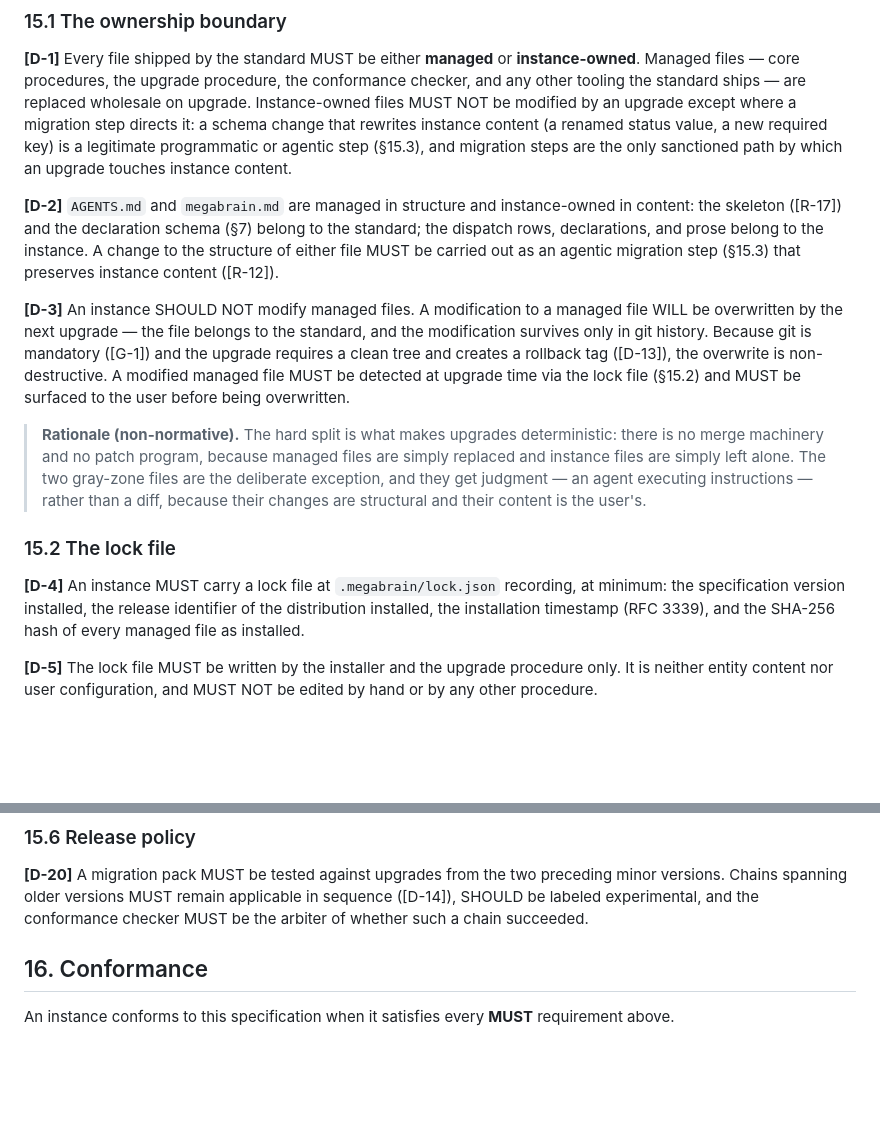
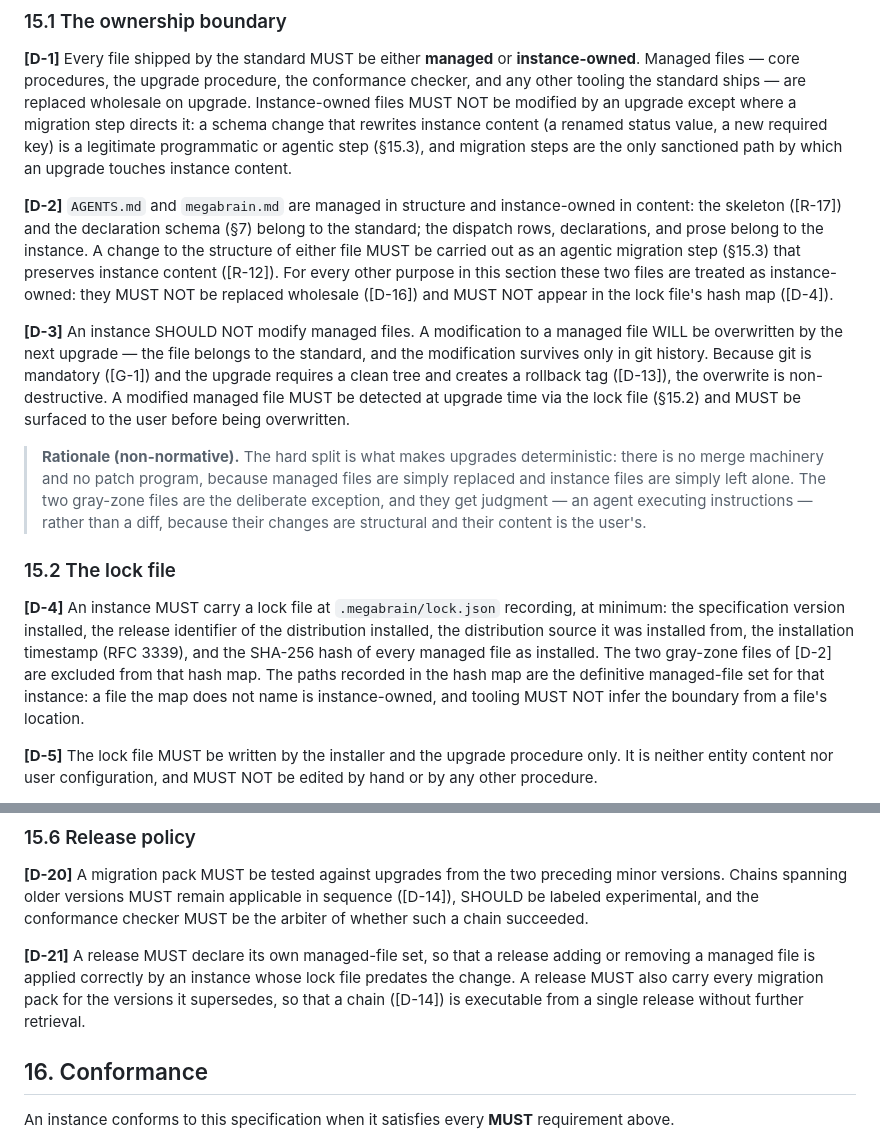
Before and after one commit to pserey/megabrain.md, a Markdown page: docs/SPEC.md, 2 parts joined by grey strips. GitHub-like rendering; blank space fills up the shorter version.

Commit message:
docs: exclude gray-zone files from lock hash map and require release-declared managed set

```diff
--- a/docs/SPEC.md
+++ b/docs/SPEC.md
@@ -428,7 +428,7 @@ An instance is created from a distribution of this specification and is expected
 
 **[D-1]** Every file shipped by the standard MUST be either **managed** or **instance-owned**. Managed files — core procedures, the upgrade procedure, the conformance checker, and any other tooling the standard ships — are replaced wholesale on upgrade. Instance-owned files MUST NOT be modified by an upgrade except where a migration step directs it: a schema change that rewrites instance content (a renamed status value, a new required key) is a legitimate programmatic or agentic step (§15.3), and migration steps are the only sanctioned path by which an upgrade touches instance content.
 
-**[D-2]** `AGENTS.md` and `megabrain.md` are managed in structure and instance-owned in content: the skeleton ([R-17]) and the declaration schema (§7) belong to the standard; the dispatch rows, declarations, and prose belong to the instance. A change to the structure of either file MUST be carried out as an agentic migration step (§15.3) that preserves instance content ([R-12]).
+**[D-2]** `AGENTS.md` and `megabrain.md` are managed in structure and instance-owned in content: the skeleton ([R-17]) and the declaration schema (§7) belong to the standard; the dispatch rows, declarations, and prose belong to the instance. A change to the structure of either file MUST be carried out as an agentic migration step (§15.3) that preserves instance content ([R-12]). For every other purpose in this section these two files are treated as instance-owned: they MUST NOT be replaced wholesale ([D-16]) and MUST NOT appear in the lock file's hash map ([D-4]).
 
 **[D-3]** An instance SHOULD NOT modify managed files. A modification to a managed file WILL be overwritten by the next upgrade — the file belongs to the standard, and the modification survives only in git history. Because git is mandatory ([G-1]) and the upgrade requires a clean tree and creates a rollback tag ([D-13]), the overwrite is non-destructive. A modified managed file MUST be detected at upgrade time via the lock file (§15.2) and MUST be surfaced to the user before being overwritten.
 
@@ -436,7 +436,7 @@ An instance is created from a distribution of this specification and is expected
 
 ### 15.2 The lock file
 
-**[D-4]** An instance MUST carry a lock file at `.megabrain/lock.json` recording, at minimum: the specification version installed, the release identifier of the distribution installed, the installation timestamp (RFC 3339), and the SHA-256 hash of every managed file as installed.
+**[D-4]** An instance MUST carry a lock file at `.megabrain/lock.json` recording, at minimum: the specification version installed, the release identifier of the distribution installed, the distribution source it was installed from, the installation timestamp (RFC 3339), and the SHA-256 hash of every managed file as installed. The two gray-zone files of [D-2] are excluded from that hash map. The paths recorded in the hash map are the definitive managed-file set for that instance: a file the map does not name is instance-owned, and tooling MUST NOT infer the boundary from a file's location.
 
 **[D-5]** The lock file MUST be written by the installer and the upgrade procedure only. It is neither entity content nor user configuration, and MUST NOT be edited by hand or by any other procedure.
 
@@ -481,6 +481,8 @@ An instance is created from a distribution of this specification and is expected
 ### 15.6 Release policy
 
 **[D-20]** A migration pack MUST be tested against upgrades from the two preceding minor versions. Chains spanning older versions MUST remain applicable in sequence ([D-14]), SHOULD be labeled experimental, and the conformance checker MUST be the arbiter of whether such a chain succeeded.
+
+**[D-21]** A release MUST declare its own managed-file set, so that a release adding or removing a managed file is applied correctly by an instance whose lock file predates the change. A release MUST also carry every migration pack for the versions it supersedes, so that a chain ([D-14]) is executable from a single release without further retrieval.
 
 ## 16. Conformance
 
```
